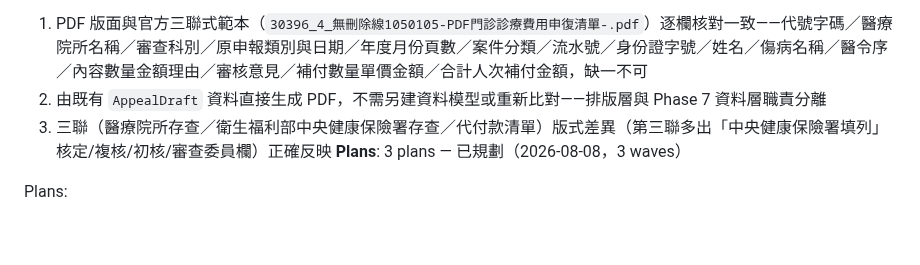
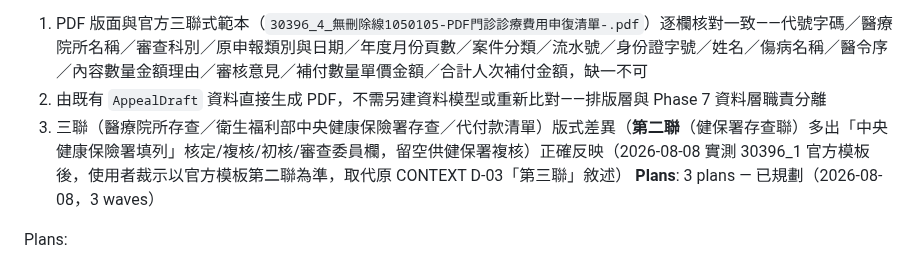
Before and after one commit to hsuyungfeng/Elcinsurrence, a Markdown page: .planning/ROADMAP.md, the part around the change. GitHub-like rendering; blank space fills up the shorter version.

```diff
--- a/.planning/ROADMAP.md
+++ b/.planning/ROADMAP.md
@@ -183,7 +183,7 @@ Plans:
 **Success Criteria** (what must be TRUE):
   1. PDF 版面與官方三聯式範本（`30396_4_無刪除線1050105-PDF門診診療費用申復清單-.pdf`）逐欄核對一致——代號字碼／醫療院所名稱／審查科別／原申報類別與日期／年度月份頁數／案件分類／流水號／身份證字號／姓名／傷病名稱／醫令序／內容數量金額理由／審核意見／補付數量單價金額／合計人次補付金額，缺一不可
   2. 由既有 `AppealDraft` 資料直接生成 PDF，不需另建資料模型或重新比對——排版層與 Phase 7 資料層職責分離
-  3. 三聯（醫療院所存查／衛生福利部中央健康保險署存查／代付款清單）版式差異（第三聯多出「中央健康保險署填列」核定/複核/初核/審查委員欄）正確反映
+  3. 三聯（醫療院所存查／衛生福利部中央健康保險署存查／代付款清單）版式差異（**第二聯**（健保署存查聯）多出「中央健康保險署填列」核定/複核/初核/審查委員欄，留空供健保署複核）正確反映（2026-08-08 實測 30396_1 官方模板後，使用者裁示以官方模板第二聯為準，取代原 CONTEXT D-03「第三聯」敘述）
 **Plans**: 3 plans — 已規劃（2026-08-08，3 waves）
 
 Plans:
```
Also changed, not shown: .planning/REQUIREMENTS.md (+1 -1 lines).
